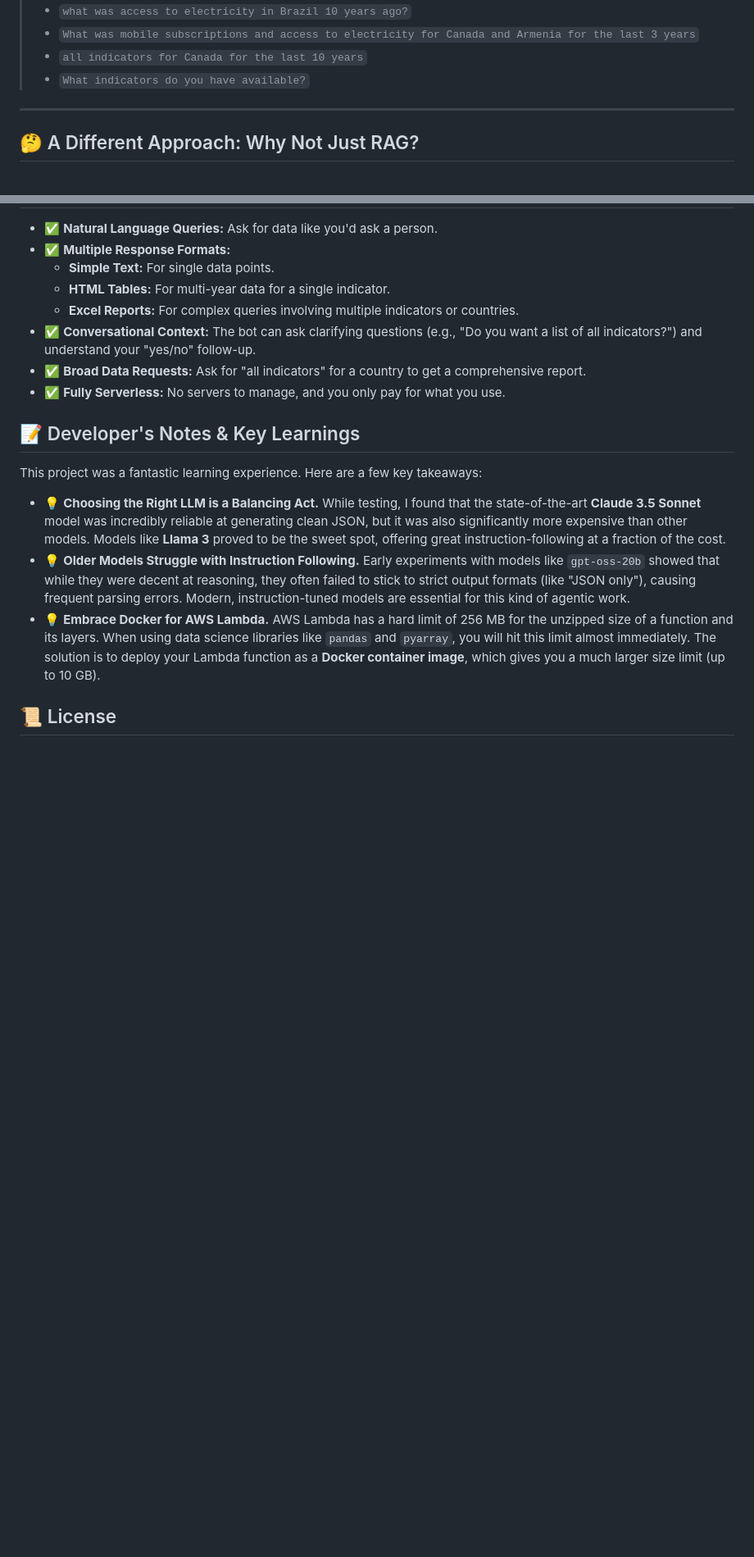
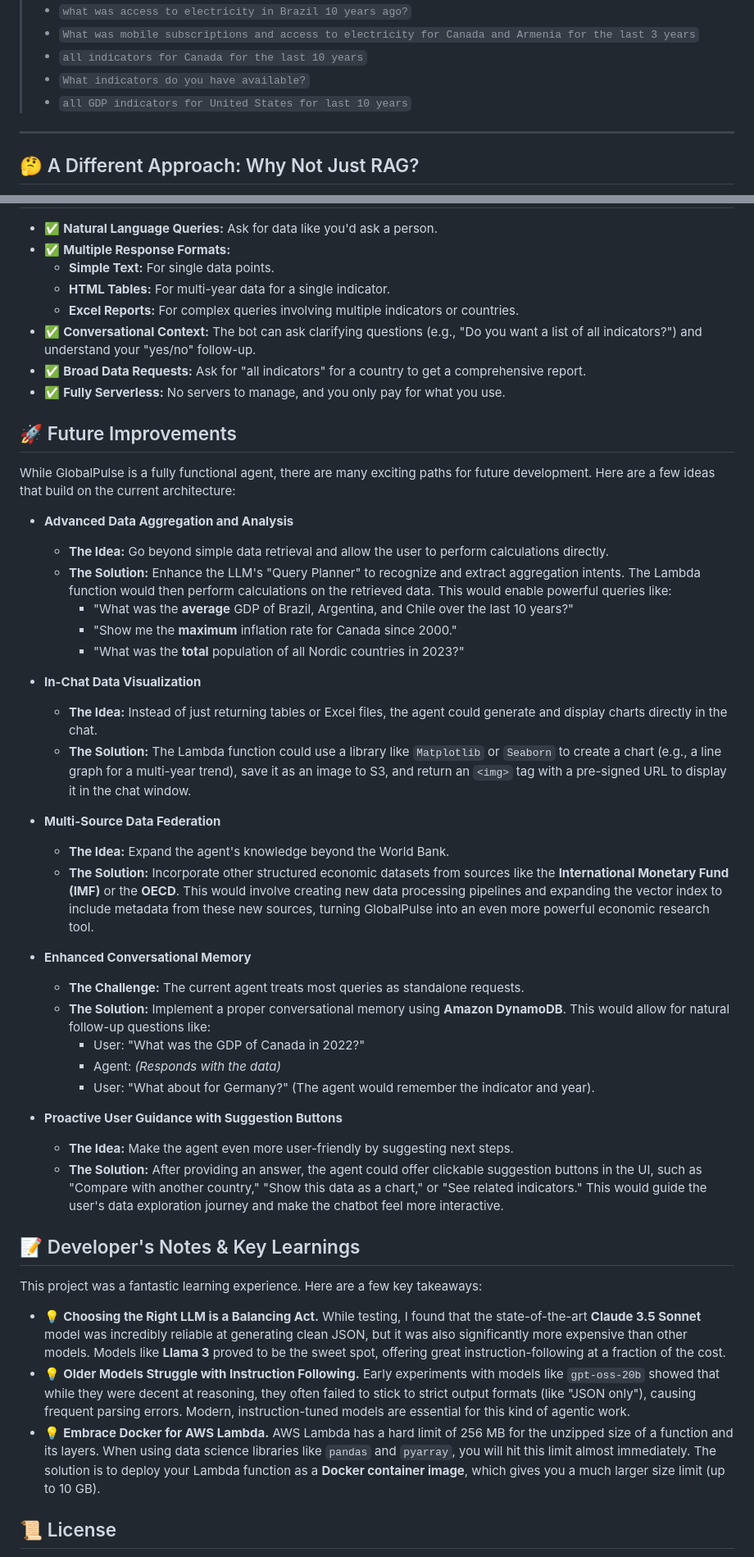
Before and after one commit to boris-korotkov/WorldBank-Chat-Agent, a Markdown page: README.md, 2 parts joined by grey strips. Shown: that part at 82% size. GitHub-like rendering; blank space fills up the shorter version.

Commit message:
readme update with future improvements

```diff
--- a/README.md
+++ b/README.md
@@ -20,6 +20,7 @@ Seeing is believing! The chatbot is live and ready for you to try.
 > *   `What was mobile subscriptions and access to electricity for Canada and Armenia for the last 3 years`
 > *   `all indicators for Canada for the last 10 years`
 > *   `What indicators do you have available?`
+> *   `all GDP indicators for United States for last 10 years`
 
 ---
 
@@ -112,6 +113,37 @@ graph TD
 *   ✅ **Broad Data Requests:** Ask for "all indicators" for a country to get a comprehensive report.
 *   ✅ **Fully Serverless:** No servers to manage, and you only pay for what you use.
 
+
+## 🚀 Future Improvements
+
+While GlobalPulse is a fully functional agent, there are many exciting paths for future development. Here are a few ideas that build on the current architecture:
+
+*   **Advanced Data Aggregation and Analysis**
+    *   **The Idea:** Go beyond simple data retrieval and allow the user to perform calculations directly.
+    *   **The Solution:** Enhance the LLM's "Query Planner" to recognize and extract aggregation intents. The Lambda function would then perform calculations on the retrieved data. This would enable powerful queries like:
+        *   "What was the **average** GDP of Brazil, Argentina, and Chile over the last 10 years?"
+        *   "Show me the **maximum** inflation rate for Canada since 2000."
+        *   "What was the **total** population of all Nordic countries in 2023?"
+
+*   **In-Chat Data Visualization**
+    *   **The Idea:** Instead of just returning tables or Excel files, the agent could generate and display charts directly in the chat.
+    *   **The Solution:** The Lambda function could use a library like `Matplotlib` or `Seaborn` to create a chart (e.g., a line graph for a multi-year trend), save it as an image to S3, and return an `<img>` tag with a pre-signed URL to display it in the chat window.
+
+*   **Multi-Source Data Federation**
+    *   **The Idea:** Expand the agent's knowledge beyond the World Bank.
+    *   **The Solution:** Incorporate other structured economic datasets from sources like the **International Monetary Fund (IMF)** or the **OECD**. This would involve creating new data processing pipelines and expanding the vector index to include metadata from these new sources, turning GlobalPulse into an even more powerful economic research tool.
+
+*   **Enhanced Conversational Memory**
+    *   **The Challenge:** The current agent treats most queries as standalone requests.
+    *   **The Solution:** Implement a proper conversational memory using **Amazon DynamoDB**. This would allow for natural follow-up questions like:
+        *   User: "What was the GDP of Canada in 2022?"
+        *   Agent: *(Responds with the data)*
+        *   User: "What about for Germany?" (The agent would remember the indicator and year).
+
+*   **Proactive User Guidance with Suggestion Buttons**
+    *   **The Idea:** Make the agent even more user-friendly by suggesting next steps.
+    *   **The Solution:** After providing an answer, the agent could offer clickable suggestion buttons in the UI, such as "Compare with another country," "Show this data as a chart," or "See related indicators." This would guide the user's data exploration journey and make the chatbot feel more interactive.
+
 ## 📝 Developer's Notes & Key Learnings
 
 This project was a fantastic learning experience. Here are a few key takeaways:
```
